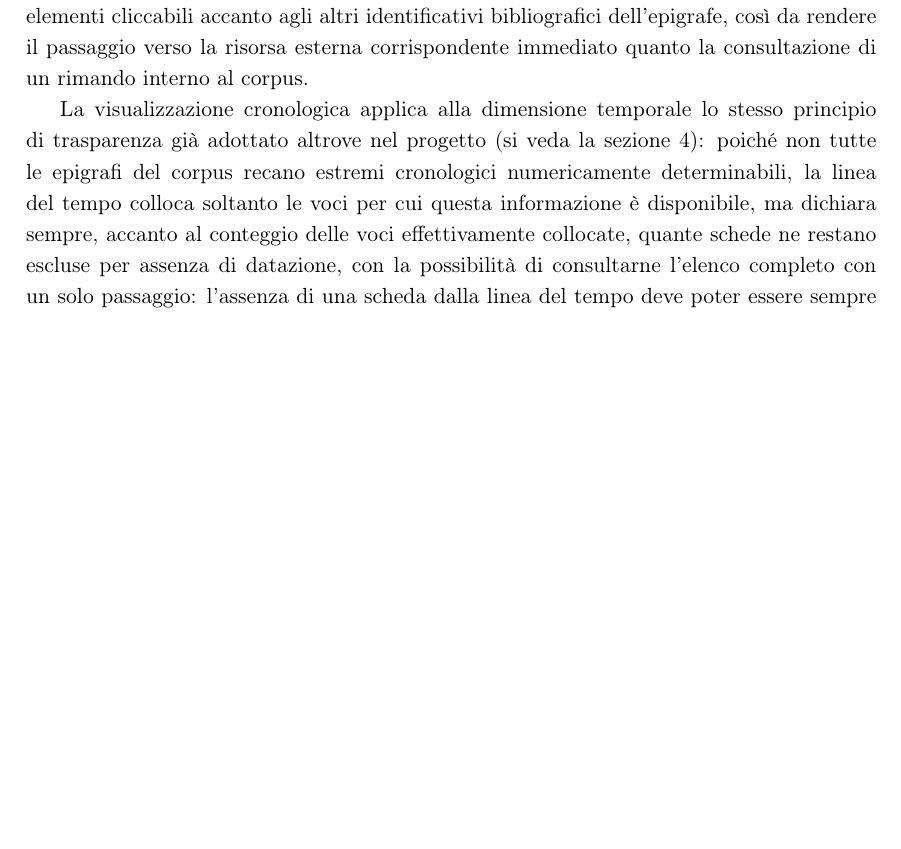
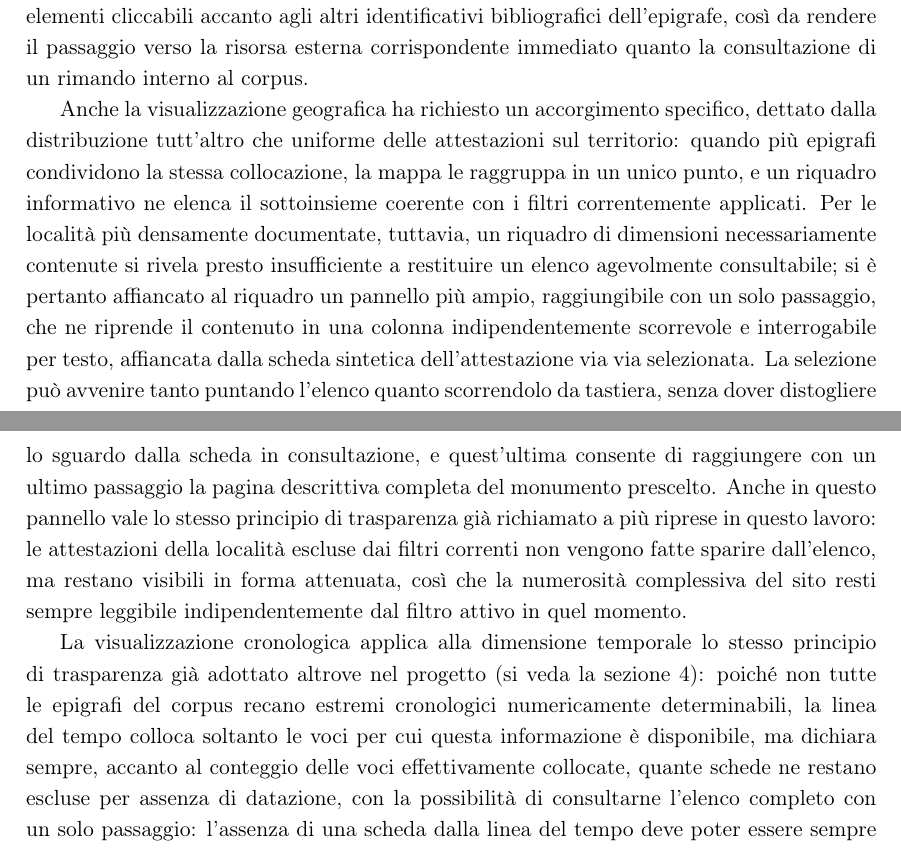
Before and after one commit to Gregoee2002/ILA---INTERFACE, a LaTeX paper (docs/log/ila-paper.tex): part of page 9 of 25 before the commit and two parts of pages 9 and 10 of 25 after it, the two joined at a grey line, cut so that both start at the same text, the shorter picture padded with empty space. Compiled offline with pdfLaTeX.

Commit message:
docs: aggiorna paper ILA con il pannello ingrandito della vista geografica
Co-Authored-By: Claude Sonnet 5 <noreply@anthropic.com>
Claude-Session: https://claude.ai/code/session_01NjshKR2qSQu2dSW3n8awCi

```diff
--- a/docs/log/ila-paper.tex
+++ b/docs/log/ila-paper.tex
@@ -484,6 +484,28 @@ riferimenti compaiono come elementi cliccabili accanto agli altri
 identificativi bibliografici dell'epigrafe, così da rendere il
 passaggio verso la risorsa esterna corrispondente immediato quanto la
 consultazione di un rimando interno al corpus.
+
+Anche la visualizzazione geografica ha richiesto un accorgimento
+specifico, dettato dalla distribuzione tutt'altro che uniforme delle
+attestazioni sul territorio: quando più epigrafi condividono la stessa
+collocazione, la mappa le raggruppa in un unico punto, e un riquadro
+informativo ne elenca il sottoinsieme coerente con i filtri
+correntemente applicati. Per le località più densamente documentate,
+tuttavia, un riquadro di dimensioni necessariamente contenute si rivela
+presto insufficiente a restituire un elenco agevolmente consultabile;
+si è pertanto affiancato al riquadro un pannello più ampio, raggiungibile
+con un solo passaggio, che ne riprende il contenuto in una colonna
+indipendentemente scorrevole e interrogabile per testo, affiancata dalla
+scheda sintetica dell'attestazione via via selezionata. La selezione può
+avvenire tanto puntando l'elenco quanto scorrendolo da tastiera, senza
+dover distogliere lo sguardo dalla scheda in consultazione, e
+quest'ultima consente di raggiungere con un ultimo passaggio la pagina
+descrittiva completa del monumento prescelto. Anche in questo pannello
+vale lo stesso principio di trasparenza già richiamato a più riprese in
+questo lavoro: le attestazioni della località escluse dai filtri
+correnti non vengono fatte sparire dall'elenco, ma restano visibili in
+forma attenuata, così che la numerosità complessiva del sito resti
+sempre leggibile indipendentemente dal filtro attivo in quel momento.
 
 La visualizzazione cronologica applica alla dimensione temporale lo
 stesso principio di trasparenza già adottato altrove nel progetto (si
```
